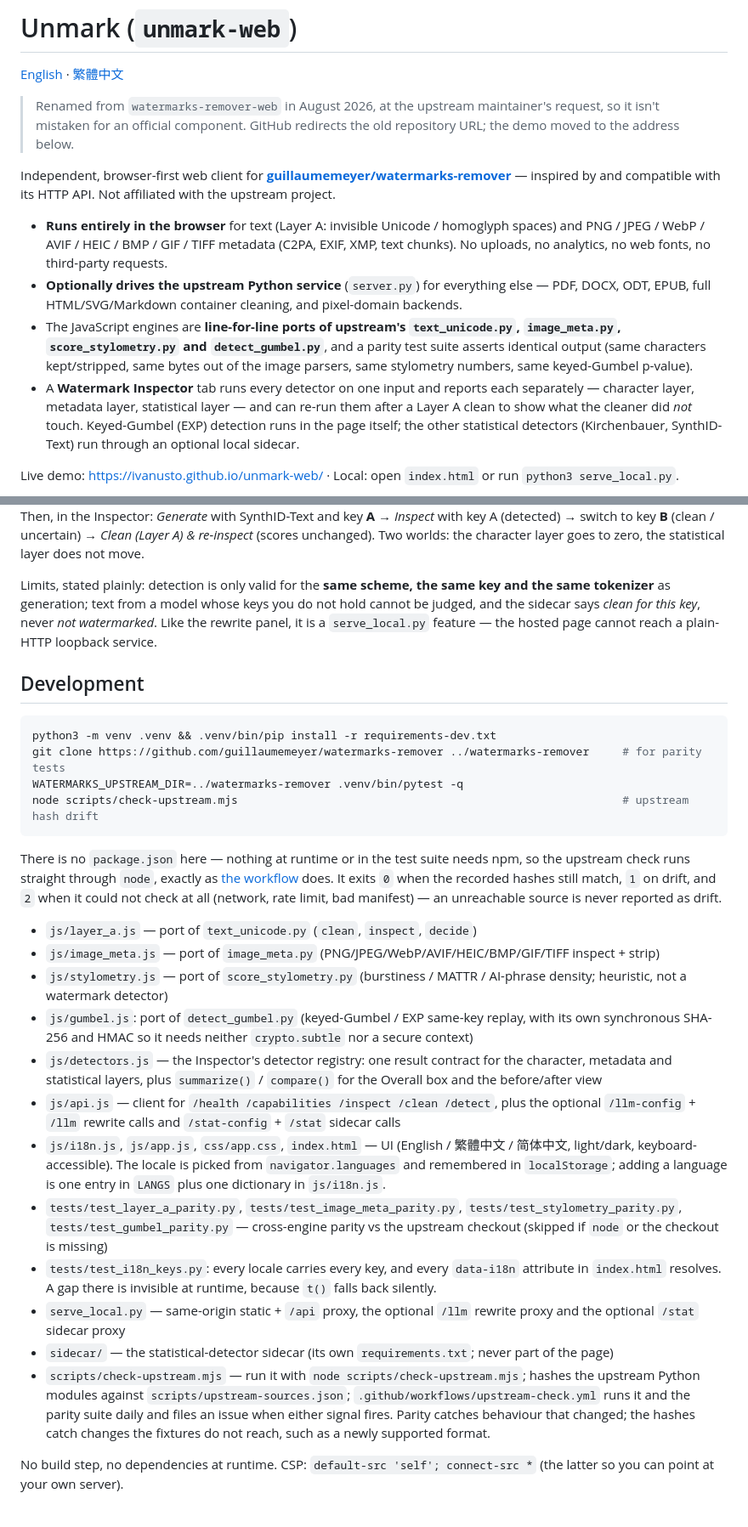
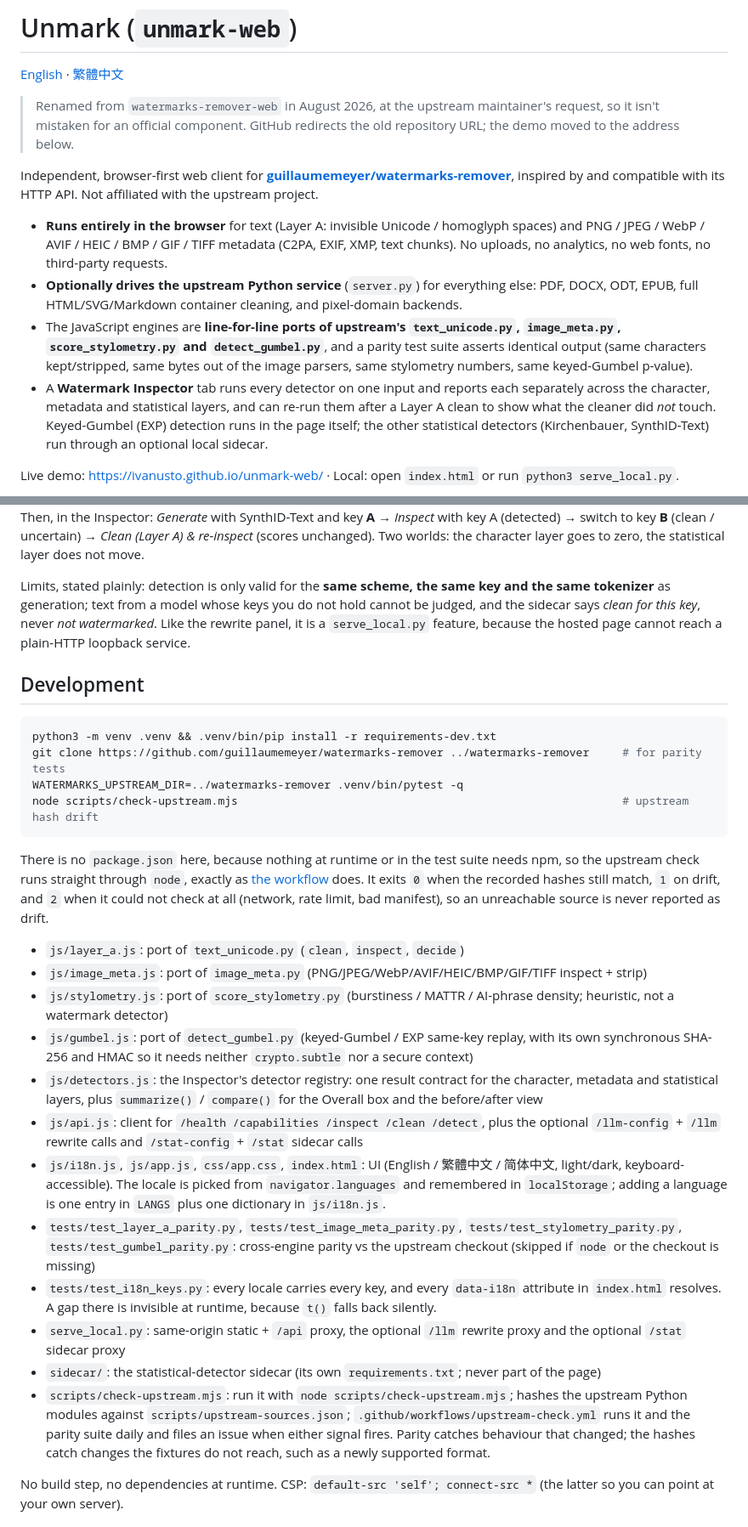
Before and after one commit to ivanusto/unmark-web, a Markdown page: README.md, 2 parts joined by grey strips. Shown at 85% size. GitHub-like rendering.

````diff
--- a/README.md
+++ b/README.md
@@ -4,12 +4,12 @@
 
 > Renamed from `watermarks-remover-web` in August 2026, at the upstream maintainer's request, so it isn't mistaken for an official component. GitHub redirects the old repository URL; the demo moved to the address below.
 
-Independent, browser-first web client for **[guillaumemeyer/watermarks-remover](https://github.com/guillaumemeyer/watermarks-remover)** — inspired by and compatible with its HTTP API. Not affiliated with the upstream project.
+Independent, browser-first web client for **[guillaumemeyer/watermarks-remover](https://github.com/guillaumemeyer/watermarks-remover)**, inspired by and compatible with its HTTP API. Not affiliated with the upstream project.
 
 - **Runs entirely in the browser** for text (Layer A: invisible Unicode / homoglyph spaces) and PNG / JPEG / WebP / AVIF / HEIC / BMP / GIF / TIFF metadata (C2PA, EXIF, XMP, text chunks). No uploads, no analytics, no web fonts, no third-party requests.
-- **Optionally drives the upstream Python service** (`server.py`) for everything else — PDF, DOCX, ODT, EPUB, full HTML/SVG/Markdown container cleaning, and pixel-domain backends.
+- **Optionally drives the upstream Python service** (`server.py`) for everything else: PDF, DOCX, ODT, EPUB, full HTML/SVG/Markdown container cleaning, and pixel-domain backends.
 - The JavaScript engines are **line-for-line ports of upstream's `text_unicode.py`, `image_meta.py`, `score_stylometry.py` and `detect_gumbel.py`**, and a parity test suite asserts identical output (same characters kept/stripped, same bytes out of the image parsers, same stylometry numbers, same keyed-Gumbel p-value).
-- A **Watermark Inspector** tab runs every detector on one input and reports each separately — character layer, metadata layer, statistical layer — and can re-run them after a Layer A clean to show what the cleaner did *not* touch. Keyed-Gumbel (EXP) detection runs in the page itself; the other statistical detectors (Kirchenbauer, SynthID-Text) run through an optional local sidecar.
+- A **Watermark Inspector** tab runs every detector on one input and reports each separately across the character, metadata and statistical layers, and can re-run them after a Layer A clean to show what the cleaner did *not* touch. Keyed-Gumbel (EXP) detection runs in the page itself; the other statistical detectors (Kirchenbauer, SynthID-Text) run through an optional local sidecar.
 
 Live demo: [https://ivanusto.github.io/unmark-web/](https://ivanusto.github.io/unmark-web/) · Local: open `index.html` or run `python3 serve_local.py`.
 
@@ -144,7 +144,7 @@ python3 serve_local.py --stat-upstream http://127.0.0.1:8767
 
 Then, in the Inspector: *Generate* with SynthID-Text and key **A** → *Inspect* with key A (detected) → switch to key **B** (clean / uncertain) → *Clean (Layer A) & re-inspect* (scores unchanged). Two worlds: the character layer goes to zero, the statistical layer does not move.
 
-Limits, stated plainly: detection is only valid for the **same scheme, the same key and the same tokenizer** as generation; text from a model whose keys you do not hold cannot be judged, and the sidecar says *clean for this key*, never *not watermarked*. Like the rewrite panel, it is a `serve_local.py` feature — the hosted page cannot reach a plain-HTTP loopback service.
+Limits, stated plainly: detection is only valid for the **same scheme, the same key and the same tokenizer** as generation; text from a model whose keys you do not hold cannot be judged, and the sidecar says *clean for this key*, never *not watermarked*. Like the rewrite panel, it is a `serve_local.py` feature, because the hosted page cannot reach a plain-HTTP loopback service.
 
 ## Development
 
@@ -155,20 +155,20 @@ WATERMARKS_UPSTREAM_DIR=../watermarks-remover .venv/bin/pytest -q
 node scripts/check-upstream.mjs                                                          # upstream hash drift
 ```
 
-There is no `package.json` here — nothing at runtime or in the test suite needs npm, so the upstream check runs straight through `node`, exactly as [the workflow](.github/workflows/upstream-check.yml) does. It exits `0` when the recorded hashes still match, `1` on drift, and `2` when it could not check at all (network, rate limit, bad manifest) — an unreachable source is never reported as drift.
+There is no `package.json` here, because nothing at runtime or in the test suite needs npm, so the upstream check runs straight through `node`, exactly as [the workflow](.github/workflows/upstream-check.yml) does. It exits `0` when the recorded hashes still match, `1` on drift, and `2` when it could not check at all (network, rate limit, bad manifest), so an unreachable source is never reported as drift.
 
-- `js/layer_a.js` — port of `text_unicode.py` (`clean`, `inspect`, `decide`)
-- `js/image_meta.js` — port of `image_meta.py` (PNG/JPEG/WebP/AVIF/HEIC/BMP/GIF/TIFF inspect + strip)
-- `js/stylometry.js` — port of `score_stylometry.py` (burstiness / MATTR / AI-phrase density; heuristic, not a watermark detector)
+- `js/layer_a.js`: port of `text_unicode.py` (`clean`, `inspect`, `decide`)
+- `js/image_meta.js`: port of `image_meta.py` (PNG/JPEG/WebP/AVIF/HEIC/BMP/GIF/TIFF inspect + strip)
+- `js/stylometry.js`: port of `score_stylometry.py` (burstiness / MATTR / AI-phrase density; heuristic, not a watermark detector)
 - `js/gumbel.js`: port of `detect_gumbel.py` (keyed-Gumbel / EXP same-key replay, with its own synchronous SHA-256 and HMAC so it needs neither `crypto.subtle` nor a secure context)
-- `js/detectors.js` — the Inspector's detector registry: one result contract for the character, metadata and statistical layers, plus `summarize()` / `compare()` for the Overall box and the before/after view
-- `js/api.js` — client for `/health /capabilities /inspect /clean /detect`, plus the optional `/llm-config` + `/llm` rewrite calls and `/stat-config` + `/stat` sidecar calls
-- `js/i18n.js`, `js/app.js`, `css/app.css`, `index.html` — UI (English / 繁體中文 / 简体中文, light/dark, keyboard-accessible). The locale is picked from `navigator.languages` and remembered in `localStorage`; adding a language is one entry in `LANGS` plus one dictionary in `js/i18n.js`.
-- `tests/test_layer_a_parity.py`, `tests/test_image_meta_parity.py`, `tests/test_stylometry_parity.py`, `tests/test_gumbel_parity.py` — cross-engine parity vs the upstream checkout (skipped if `node` or the checkout is missing)
+- `js/detectors.js`: the Inspector's detector registry: one result contract for the character, metadata and statistical layers, plus `summarize()` / `compare()` for the Overall box and the before/after view
+- `js/api.js`: client for `/health /capabilities /inspect /clean /detect`, plus the optional `/llm-config` + `/llm` rewrite calls and `/stat-config` + `/stat` sidecar calls
+- `js/i18n.js`, `js/app.js`, `css/app.css`, `index.html`: UI (English / 繁體中文 / 简体中文, light/dark, keyboard-accessible). The locale is picked from `navigator.languages` and remembered in `localStorage`; adding a language is one entry in `LANGS` plus one dictionary in `js/i18n.js`.
+- `tests/test_layer_a_parity.py`, `tests/test_image_meta_parity.py`, `tests/test_stylometry_parity.py`, `tests/test_gumbel_parity.py`: cross-engine parity vs the upstream checkout (skipped if `node` or the checkout is missing)
 - `tests/test_i18n_keys.py`: every locale carries every key, and every `data-i18n` attribute in `index.html` resolves. A gap there is invisible at runtime, because `t()` falls back silently.
-- `serve_local.py` — same-origin static + `/api` proxy, the optional `/llm` rewrite proxy and the optional `/stat` sidecar proxy
-- `sidecar/` — the statistical-detector sidecar (its own `requirements.txt`; never part of the page)
-- `scripts/check-upstream.mjs` — run it with `node scripts/check-upstream.mjs`; hashes the upstream Python modules against `scripts/upstream-sources.json`; `.github/workflows/upstream-check.yml` runs it and the parity suite daily and files an issue when either signal fires. Parity catches behaviour that changed; the hashes catch changes the fixtures do not reach, such as a newly supported format.
+- `serve_local.py`: same-origin static + `/api` proxy, the optional `/llm` rewrite proxy and the optional `/stat` sidecar proxy
+- `sidecar/`: the statistical-detector sidecar (its own `requirements.txt`; never part of the page)
+- `scripts/check-upstream.mjs`: run it with `node scripts/check-upstream.mjs`; hashes the upstream Python modules against `scripts/upstream-sources.json`; `.github/workflows/upstream-check.yml` runs it and the parity suite daily and files an issue when either signal fires. Parity catches behaviour that changed; the hashes catch changes the fixtures do not reach, such as a newly supported format.
 
 No build step, no dependencies at runtime. CSP: `default-src 'self'; connect-src *` (the latter so you can point at your own server).
 
````
Also changed, not shown: other parts of README.md (+11 -11 lines), README.zh-TW.md (+2 -2 lines).
